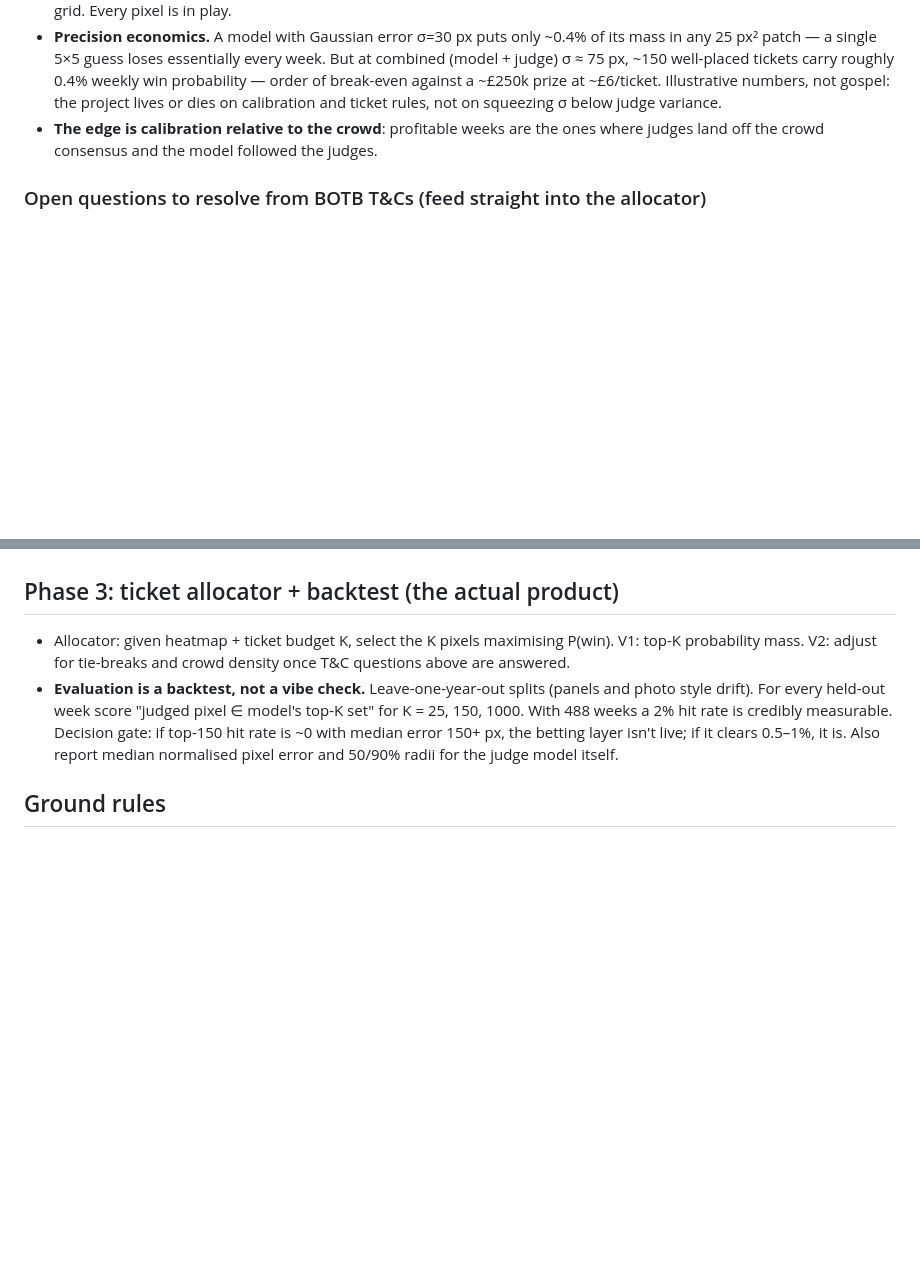
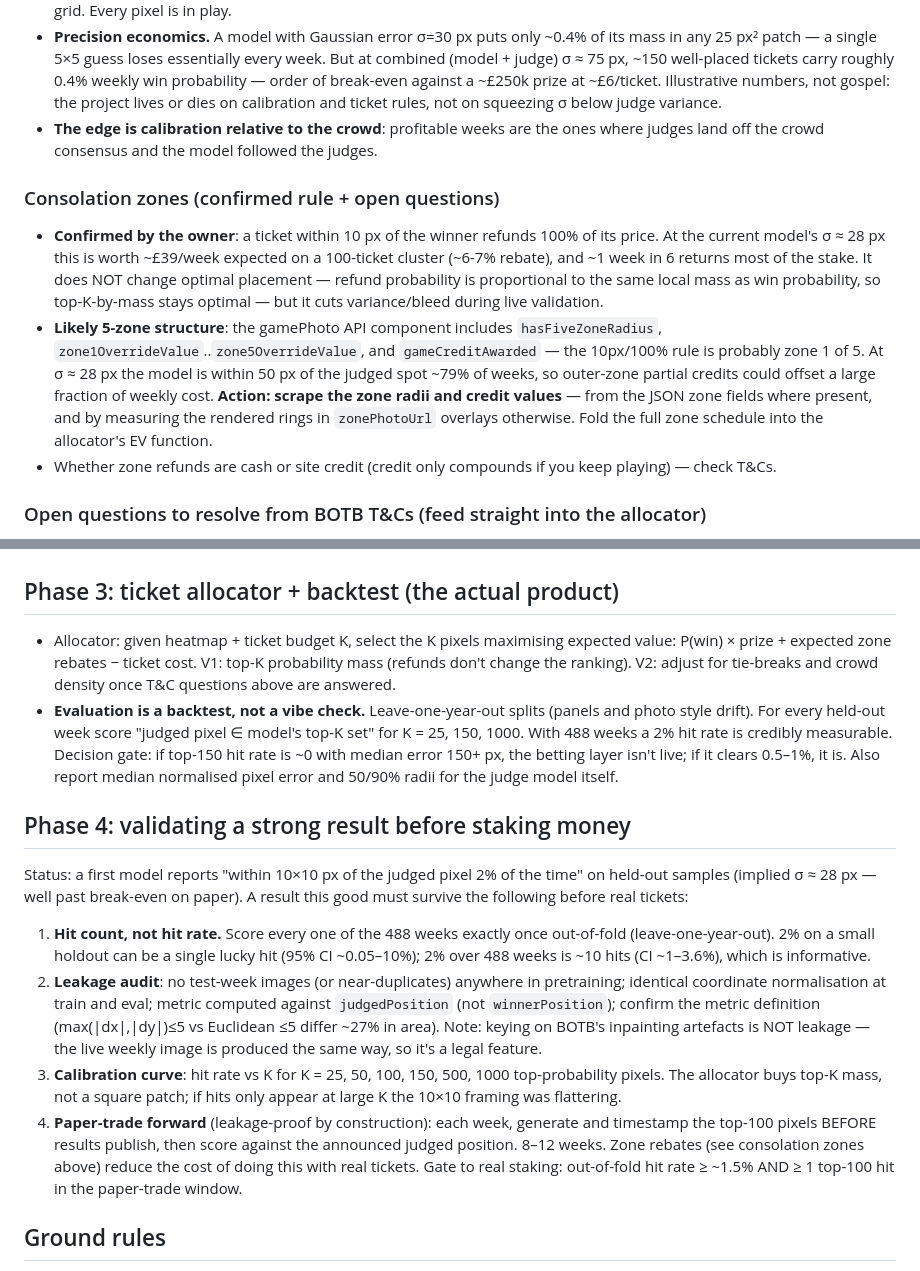
Before and after one commit to lucasclgibson/playground, a Markdown page: botb/CLAUDE.md, 2 parts joined by grey strips. Drawn GitHub-style; blank space fills up the shorter version.

Commit message:
Add zone-rebate economics and pre-staking validation protocol
Captures the confirmed 10px/100% refund rule and its EV impact (~6-7%
rebate at sigma~28px, no change to optimal placement), flags the likely
5-zone consolation structure visible in the API (hasFiveZoneRadius,
zone1-5 override values) with an action to scrape radii and credit
values, and adds a Phase 4 validation protocol for the reported 2%
top-100 result: full out-of-fold scoring, leakage audit, calibration
curve, and a timestamped forward paper-trade gate before real staking.

Co-Authored-By: Claude Fable 5 <noreply@anthropic.com>
Claude-Session: https://claude.ai/code/session_01YVNbG238MiZ7uxfayfNZyy

```diff
--- a/botb/CLAUDE.md
+++ b/botb/CLAUDE.md
@@ -75,6 +75,27 @@ browser UA everywhere anyway).
   the ones where judges land off the crowd consensus and the model followed
   the judges.
 
+### Consolation zones (confirmed rule + open questions)
+
+- **Confirmed by the owner**: a ticket within 10 px of the winner refunds
+  100% of its price. At the current model's σ ≈ 28 px this is worth ~£39/week
+  expected on a 100-ticket cluster (~6-7% rebate), and ~1 week in 6 returns
+  most of the stake. It does NOT change optimal placement — refund
+  probability is proportional to the same local mass as win probability, so
+  top-K-by-mass stays optimal — but it cuts variance/bleed during live
+  validation.
+- **Likely 5-zone structure**: the gamePhoto API component includes
+  `hasFiveZoneRadius`, `zone1OverrideValue`..`zone5OverrideValue`, and
+  `gameCreditAwarded` — the 10px/100% rule is probably zone 1 of 5. At
+  σ ≈ 28 px the model is within 50 px of the judged spot ~79% of weeks, so
+  outer-zone partial credits could offset a large fraction of weekly cost.
+  **Action: scrape the zone radii and credit values** — from the JSON zone
+  fields where present, and by measuring the rendered rings in
+  `zonePhotoUrl` overlays otherwise. Fold the full zone schedule into the
+  allocator's EV function.
+- Whether zone refunds are cash or site credit (credit only compounds if
+  you keep playing) — check T&Cs.
+
 ### Open questions to resolve from BOTB T&Cs (feed straight into the allocator)
 
 - Maximum tickets per person per week (and per-household rules).
@@ -140,8 +161,10 @@ Work through these in order; each step is idempotent and resumable.
 ## Phase 3: ticket allocator + backtest (the actual product)
 
 - Allocator: given heatmap + ticket budget K, select the K pixels
-  maximising P(win). V1: top-K probability mass. V2: adjust for tie-breaks
-  and crowd density once T&C questions above are answered.
+  maximising expected value: P(win) × prize + expected zone rebates −
+  ticket cost. V1: top-K probability mass (refunds don't change the
+  ranking). V2: adjust for tie-breaks and crowd density once T&C questions
+  above are answered.
 - **Evaluation is a backtest, not a vibe check.** Leave-one-year-out splits
   (panels and photo style drift). For every held-out week score "judged
   pixel ∈ model's top-K set" for K = 25, 150, 1000. With 488 weeks a 2% hit
@@ -149,6 +172,32 @@ Work through these in order; each step is idempotent and resumable.
   with median error 150+ px, the betting layer isn't live; if it clears
   0.5–1%, it is. Also report median normalised pixel error and 50/90%
   radii for the judge model itself.
+
+## Phase 4: validating a strong result before staking money
+
+Status: a first model reports "within 10×10 px of the judged pixel 2% of
+the time" on held-out samples (implied σ ≈ 28 px — well past break-even on
+paper). A result this good must survive the following before real tickets:
+
+1. **Hit count, not hit rate.** Score every one of the 488 weeks exactly
+   once out-of-fold (leave-one-year-out). 2% on a small holdout can be a
+   single lucky hit (95% CI ~0.05–10%); 2% over 488 weeks is ~10 hits
+   (CI ~1–3.6%), which is informative.
+2. **Leakage audit**: no test-week images (or near-duplicates) anywhere in
+   pretraining; identical coordinate normalisation at train and eval;
+   metric computed against `judgedPosition` (not `winnerPosition`); confirm
+   the metric definition (max(|dx|,|dy|)≤5 vs Euclidean ≤5 differ ~27% in
+   area). Note: keying on BOTB's inpainting artefacts is NOT leakage — the
+   live weekly image is produced the same way, so it's a legal feature.
+3. **Calibration curve**: hit rate vs K for K = 25, 50, 100, 150, 500,
+   1000 top-probability pixels. The allocator buys top-K mass, not a square
+   patch; if hits only appear at large K the 10×10 framing was flattering.
+4. **Paper-trade forward** (leakage-proof by construction): each week,
+   generate and timestamp the top-100 pixels BEFORE results publish, then
+   score against the announced judged position. 8–12 weeks. Zone rebates
+   (see consolation zones above) reduce the cost of doing this with real
+   tickets. Gate to real staking: out-of-fold hit rate ≥ ~1.5% AND ≥ 1
+   top-100 hit in the paper-trade window.
 
 ## Ground rules
 
```
